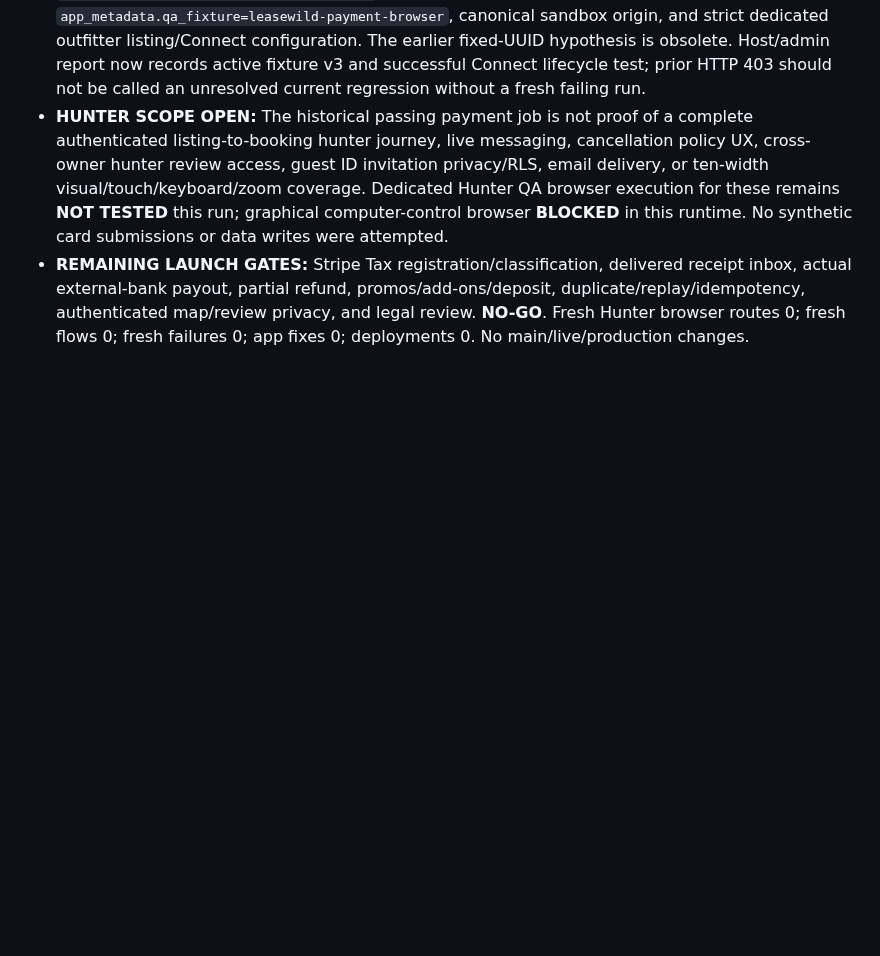
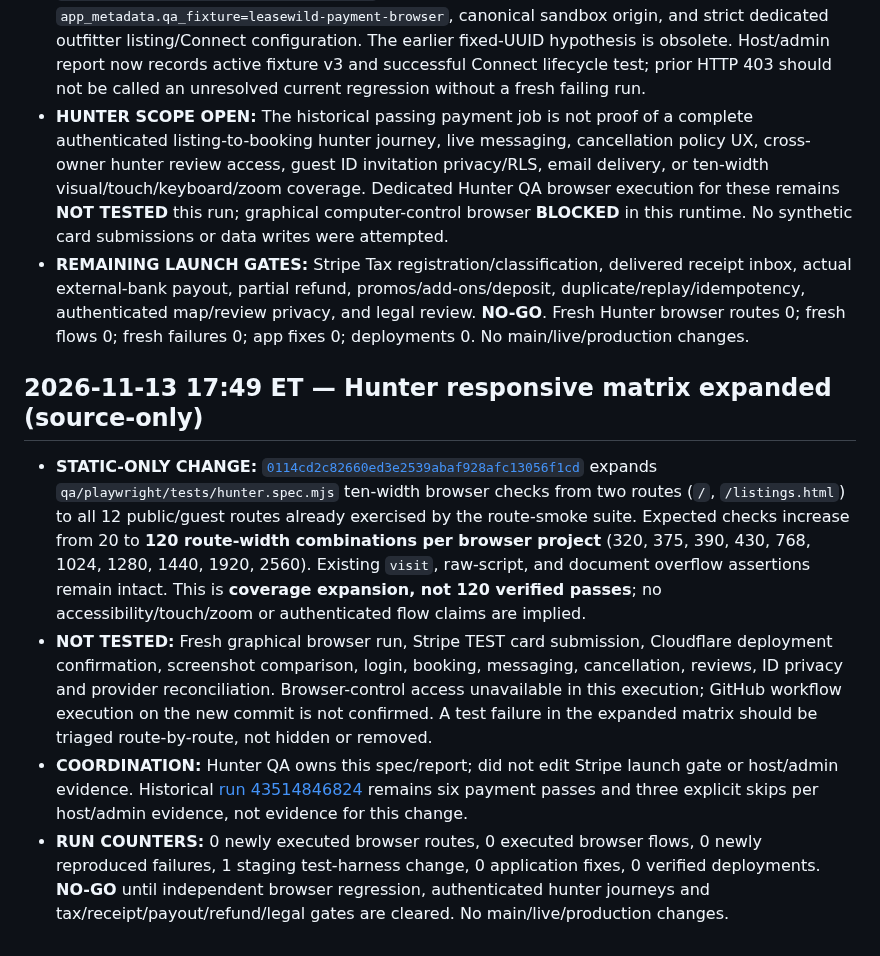
Before and after one commit to ZasTheMonkey/hunthaven-website, a Markdown page: docs/launch-sprint/e2e-hunter-test-report.md, the part around the change. Drawn GitHub-style; blank space fills up the shorter version.

Commit message:
docs(hunter-qa): record expanded responsive coverage and unverified gates

```diff
--- a/docs/launch-sprint/e2e-hunter-test-report.md
+++ b/docs/launch-sprint/e2e-hunter-test-report.md
@@ -236,3 +236,10 @@ In a graphical sandbox browser, navigate home → search → listing → synthet
 - **UPDATED TRIAGE:** Current staging `sandbox-outfitter-qa-fixture/index.ts` (blob `f75be5b1d2a05c101ee5ef1b02739ab71ecca48d`) requires authenticated token with `app_metadata.qa_fixture=leasewild-payment-browser`, canonical sandbox origin, and strict dedicated outfitter listing/Connect configuration. The earlier fixed-UUID hypothesis is obsolete. Host/admin report now records active fixture v3 and successful Connect lifecycle test; prior HTTP 403 should not be called an unresolved current regression without a fresh failing run.
 - **HUNTER SCOPE OPEN:** The historical passing payment job is not proof of a complete authenticated listing-to-booking hunter journey, live messaging, cancellation policy UX, cross-owner hunter review access, guest ID invitation privacy/RLS, email delivery, or ten-width visual/touch/keyboard/zoom coverage. Dedicated Hunter QA browser execution for these remains **NOT TESTED** this run; graphical computer-control browser **BLOCKED** in this runtime. No synthetic card submissions or data writes were attempted.
 - **REMAINING LAUNCH GATES:** Stripe Tax registration/classification, delivered receipt inbox, actual external-bank payout, partial refund, promos/add-ons/deposit, duplicate/replay/idempotency, authenticated map/review privacy, and legal review. **NO-GO**. Fresh Hunter browser routes 0; fresh flows 0; fresh failures 0; app fixes 0; deployments 0. No main/live/production changes.
+
+
+## 2026-11-13 17:49 ET — Hunter responsive matrix expanded (source-only)
+- **STATIC-ONLY CHANGE:** [`0114cd2c82660ed3e2539abaf928afc13056f1cd`](https://github.com/ZasTheMonkey/hunthaven-website/commit/0114cd2c82660ed3e2539abaf928afc13056f1cd) expands `qa/playwright/tests/hunter.spec.mjs` ten-width browser checks from two routes (`/`, `/listings.html`) to all 12 public/guest routes already exercised by the route-smoke suite. Expected checks increase from 20 to **120 route-width combinations per browser project** (320, 375, 390, 430, 768, 1024, 1280, 1440, 1920, 2560). Existing `visit`, raw-script, and document overflow assertions remain intact. This is **coverage expansion, not 120 verified passes**; no accessibility/touch/zoom or authenticated flow claims are implied.
+- **NOT TESTED:** Fresh graphical browser run, Stripe TEST card submission, Cloudflare deployment confirmation, screenshot comparison, login, booking, messaging, cancellation, reviews, ID privacy and provider reconciliation. Browser-control access unavailable in this execution; GitHub workflow execution on the new commit is not confirmed. A test failure in the expanded matrix should be triaged route-by-route, not hidden or removed.
+- **COORDINATION:** Hunter QA owns this spec/report; did not edit Stripe launch gate or host/admin evidence. Historical [run 43514846824](https://github.com/ZasTheMonkey/hunthaven-website/actions/runs/43514846824) remains six payment passes and three explicit skips per host/admin evidence, not evidence for this change.
+- **RUN COUNTERS:** 0 newly executed browser routes, 0 executed browser flows, 0 newly reproduced failures, 1 staging test-harness change, 0 application fixes, 0 verified deployments. **NO-GO** until independent browser regression, authenticated hunter journeys and tax/receipt/payout/refund/legal gates are cleared. No main/live/production changes.
```
